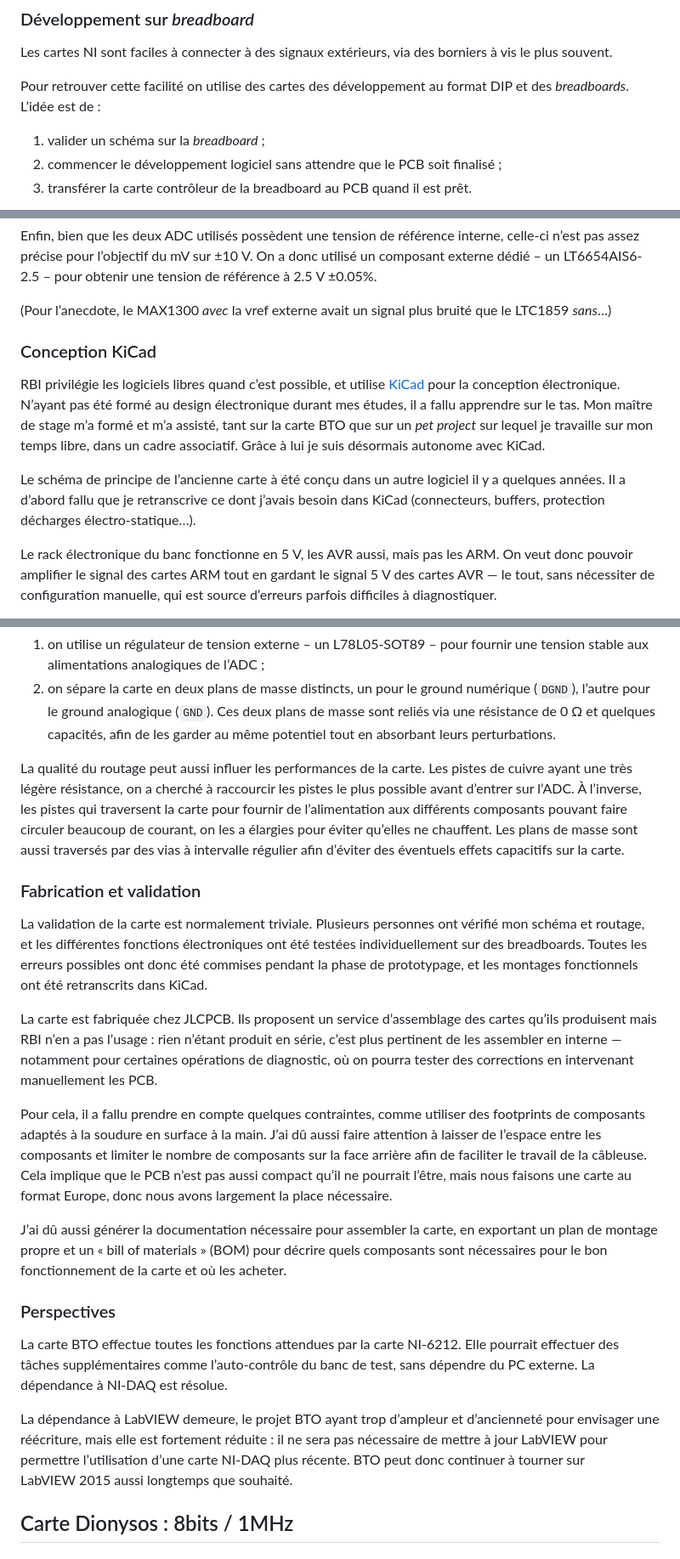
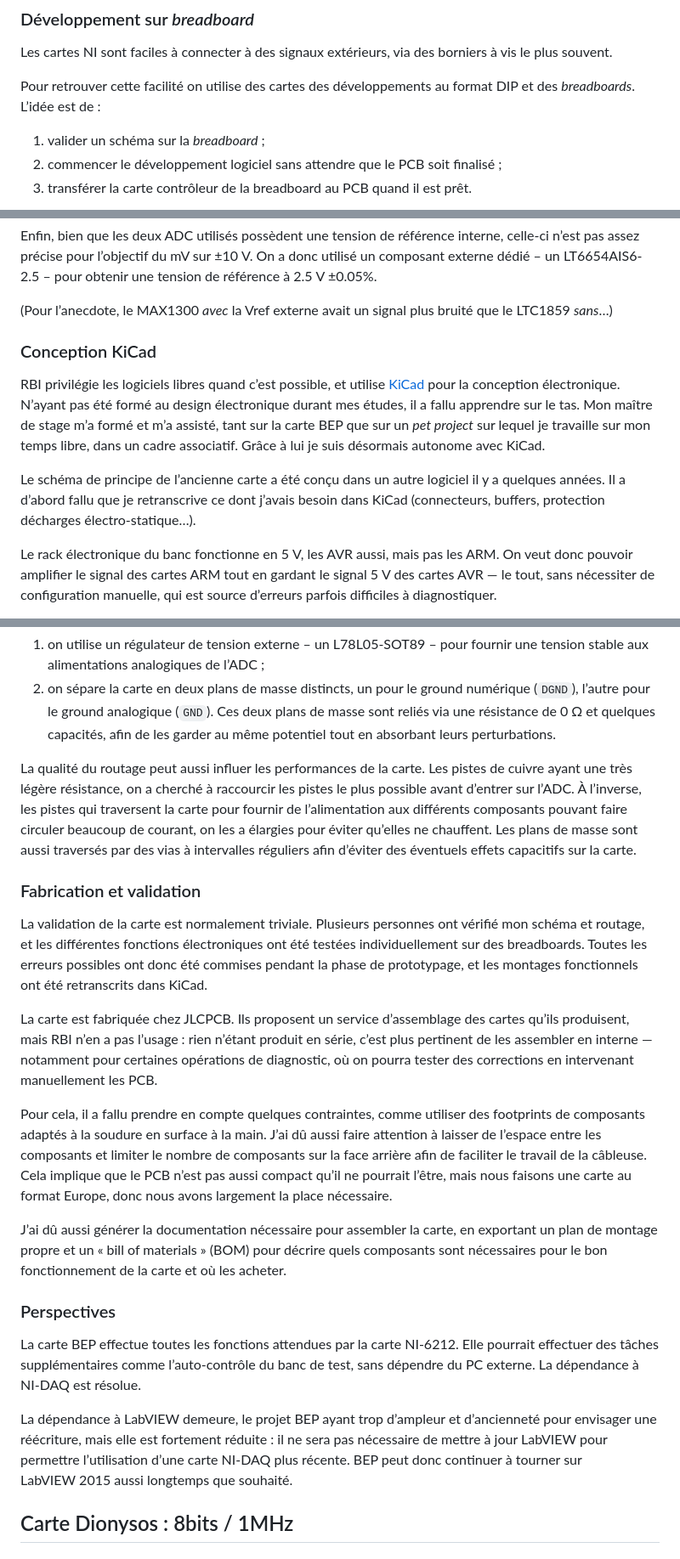
Before and after one commit to Nuclear-Squid/Sciduino, a Markdown page: doc/polytech.grenoble-inp.fr/README.md, 3 parts joined by grey strips. Shown: that part at 85% size. GitHub-like rendering.

Commit message:
addressing review comments

```diff
--- a/doc/polytech.grenoble-inp.fr/README.md
+++ b/doc/polytech.grenoble-inp.fr/README.md
@@ -168,7 +169,7 @@ Arduino semble avoir le meilleur compromis facilité/pérennité, malgré son im
 
 Les cartes NI sont faciles à connecter à des signaux extérieurs, via des borniers à vis le plus souvent.
 
-Pour retrouver cette facilité on utilise des cartes des développement au format DIP et des *breadboards*. L’idée est de :
+Pour retrouver cette facilité on utilise des cartes des développements au format DIP et des *breadboards*. L’idée est de :
 
 1. valider un schéma sur la *breadboard* ;
 2. commencer le développement logiciel sans attendre que le PCB soit finalisé ;
@@ -394,18 +395,18 @@ Ces fréquences d’acquisition de 50, 100 voire 250 kHz semblent démesurées
 
 Enfin, bien que les deux ADC utilisés possèdent une tension de référence interne, celle-ci n’est pas assez précise pour l’objectif du mV sur ±10 V. On a donc utilisé un composant externe dédié – un LT6654AIS6-2.5 – pour obtenir une tension de référence à 2.5 V ±0.05%.
 
-(Pour l’anecdote, le MAX1300 *avec* la vref externe avait un signal plus bruité que le LTC1859 *sans*…)
+(Pour l’anecdote, le MAX1300 *avec* la Vref externe avait un signal plus bruité que le LTC1859 *sans*…)
 
 [MAX1300]: https://www.analog.com/en/products/max1300.html
 [LTC1859]: https://www.analog.com/en/products/ltc1859.html
 
 ### Conception KiCad
 
-RBI privilégie les logiciels libres quand c’est possible, et utilise [KiCad] pour la conception électronique. N’ayant pas été formé au design électronique durant mes études, il a fallu apprendre sur le tas. Mon maître de stage m’a formé et m’a assisté, tant sur la carte BTO que sur un *pet project* sur lequel je travaille sur mon temps libre, dans un cadre associatif. Grâce à lui je suis désormais autonome avec KiCad.
+RBI privilégie les logiciels libres quand c’est possible, et utilise [KiCad] pour la conception électronique. N’ayant pas été formé au design électronique durant mes études, il a fallu apprendre sur le tas. Mon maître de stage m’a formé et m’a assisté, tant sur la carte BEP que sur un *pet project* sur lequel je travaille sur mon temps libre, dans un cadre associatif. Grâce à lui je suis désormais autonome avec KiCad.
 
 [KiCad]: https://www.kicad.org/
 
-Le schéma de principe de l’ancienne carte à été conçu dans un autre logiciel il y a quelques années. Il a d’abord fallu que je retranscrive ce dont j’avais besoin dans KiCad (connecteurs, buffers, protection décharges électro-statique…).
+Le schéma de principe de l’ancienne carte a été conçu dans un autre logiciel il y a quelques années. Il a d’abord fallu que je retranscrive ce dont j’avais besoin dans KiCad (connecteurs, buffers, protection décharges électro-statique…).
 
 Le rack électronique du banc fonctionne en 5 V, les AVR aussi, mais pas les ARM. On veut donc pouvoir amplifier le signal des cartes ARM tout en gardant le signal 5 V des cartes AVR — le tout, sans nécessiter de configuration manuelle, qui est source d’erreurs parfois difficiles à diagnostiquer.
 
@@ -428,13 +429,13 @@ Les micro-contrôleurs sont des composants très complexes, dont le fonctionneme
 1. on utilise un régulateur de tension externe – un L78L05-SOT89 – pour fournir une tension stable aux alimentations analogiques de l’ADC ;
 2. on sépare la carte en deux plans de masse distincts, un pour le ground numérique (`DGND`), l’autre pour le ground analogique (`GND`). Ces deux plans de masse sont reliés via une résistance de 0 Ω et quelques capacités, afin de les garder au même potentiel tout en absorbant leurs perturbations.
 
-La qualité du routage peut aussi influer les performances de la carte. Les pistes de cuivre ayant une très légère résistance, on a cherché à raccourcir les pistes le plus possible avant d’entrer sur l’ADC. À l’inverse, les pistes qui traversent la carte pour fournir de l’alimentation aux différents composants pouvant faire circuler beaucoup de courant, on les a élargies pour éviter qu’elles ne chauffent. Les plans de masse sont aussi traversés par des vias à intervalle régulier afin d’éviter des éventuels effets capacitifs sur la carte.
+La qualité du routage peut aussi influer les performances de la carte. Les pistes de cuivre ayant une très légère résistance, on a cherché à raccourcir les pistes le plus possible avant d’entrer sur l’ADC. À l’inverse, les pistes qui traversent la carte pour fournir de l’alimentation aux différents composants pouvant faire circuler beaucoup de courant, on les a élargies pour éviter qu’elles ne chauffent. Les plans de masse sont aussi traversés par des vias à intervalles réguliers afin d’éviter des éventuels effets capacitifs sur la carte.
 
 ### Fabrication et validation
 
 La validation de la carte est normalement triviale. Plusieurs personnes ont vérifié mon schéma et routage, et les différentes fonctions électroniques ont été testées individuellement sur des breadboards. Toutes les erreurs possibles ont donc été commises pendant la phase de prototypage, et les montages fonctionnels ont été retranscrits dans KiCad.
 
-La carte est fabriquée chez JLCPCB. Ils proposent un service d’assemblage des cartes qu’ils produisent mais RBI n’en a pas l’usage : rien n’étant produit en série, c’est plus pertinent de les assembler en interne — notamment pour certaines opérations de diagnostic, où on pourra tester des corrections en intervenant manuellement les PCB.
+La carte est fabriquée chez JLCPCB. Ils proposent un service d’assemblage des cartes qu’ils produisent, mais RBI n’en a pas l’usage : rien n’étant produit en série, c’est plus pertinent de les assembler en interne — notamment pour certaines opérations de diagnostic, où on pourra tester des corrections en intervenant manuellement les PCB.
 
 Pour cela, il a fallu prendre en compte quelques contraintes, comme utiliser des footprints de composants adaptés à la soudure en surface à la main. J’ai dû aussi faire attention à laisser de l’espace entre les composants et limiter le nombre de composants sur la face arrière afin de faciliter le travail de la câbleuse. Cela implique que le PCB n’est pas aussi compact qu’il ne pourrait l’être, mais nous faisons une carte au format Europe, donc nous avons largement la place nécessaire.
 
@@ -442,9 +443,9 @@ J’ai dû aussi générer la documentation nécessaire pour assembler la carte,
 
 ### Perspectives
 
-La carte BTO effectue toutes les fonctions attendues par la carte NI-6212. Elle pourrait effectuer des tâches supplémentaires comme l’auto-contrôle du banc de test, sans dépendre du PC externe. La dépendance à NI-DAQ est résolue.
+La carte BEP effectue toutes les fonctions attendues par la carte NI-6212. Elle pourrait effectuer des tâches supplémentaires comme l’auto-contrôle du banc de test, sans dépendre du PC externe. La dépendance à NI-DAQ est résolue.
 
-La dépendance à LabVIEW demeure, le projet BTO ayant trop d’ampleur et d’ancienneté pour envisager une réécriture, mais elle est fortement réduite : il ne sera pas nécessaire de mettre à jour LabVIEW pour permettre l’utilisation d’une carte NI-DAQ plus récente. BTO peut donc continuer à tourner sur LabVIEW 2015 aussi longtemps que souhaité.
+La dépendance à LabVIEW demeure, le projet BEP ayant trop d’ampleur et d’ancienneté pour envisager une réécriture, mais elle est fortement réduite : il ne sera pas nécessaire de mettre à jour LabVIEW pour permettre l’utilisation d’une carte NI-DAQ plus récente. BEP peut donc continuer à tourner sur LabVIEW 2015 aussi longtemps que souhaité.
 
 ## Carte Dionysos : 8bits / 1MHz
 
```
Also changed, not shown: other parts of doc/polytech.grenoble-inp.fr/README.md (+38 -37 lines).
